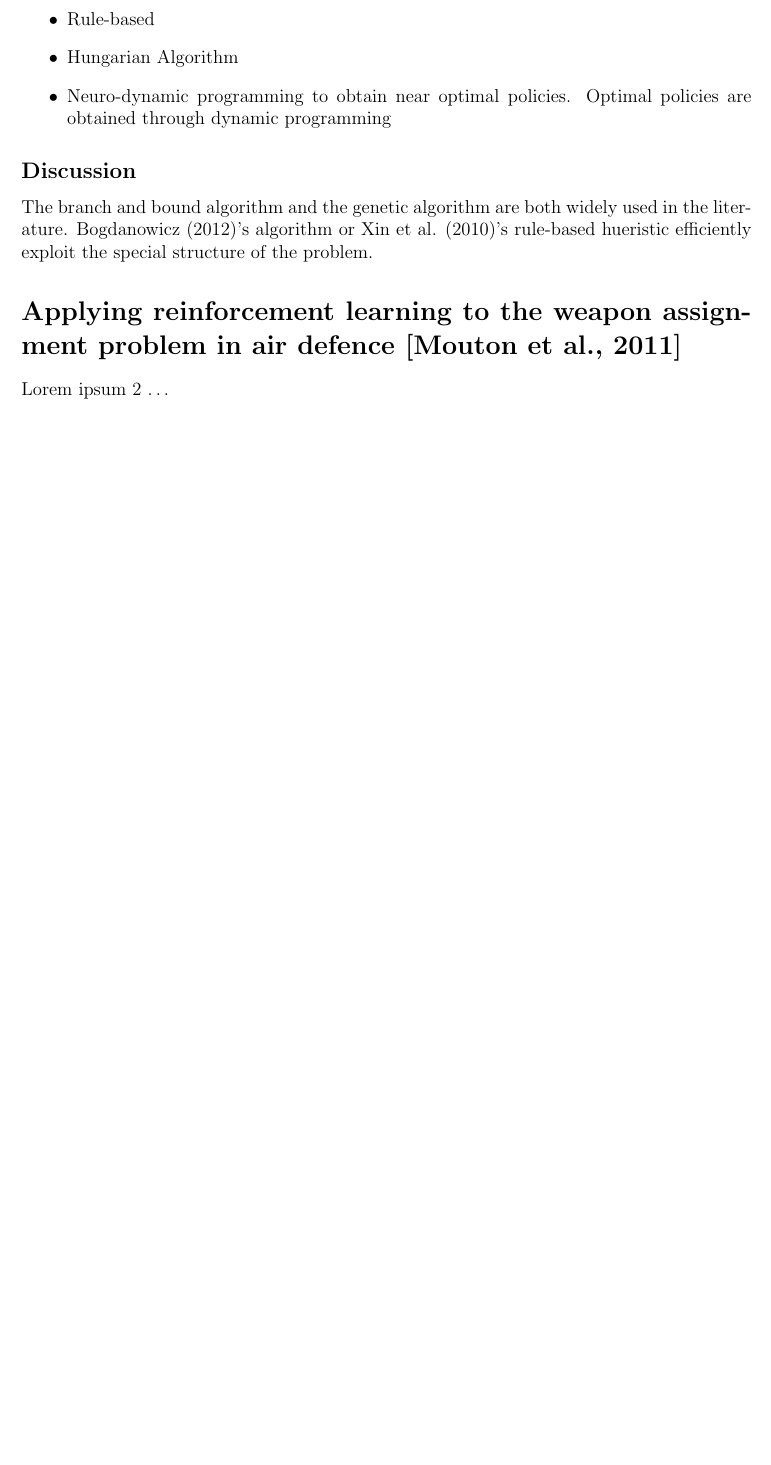
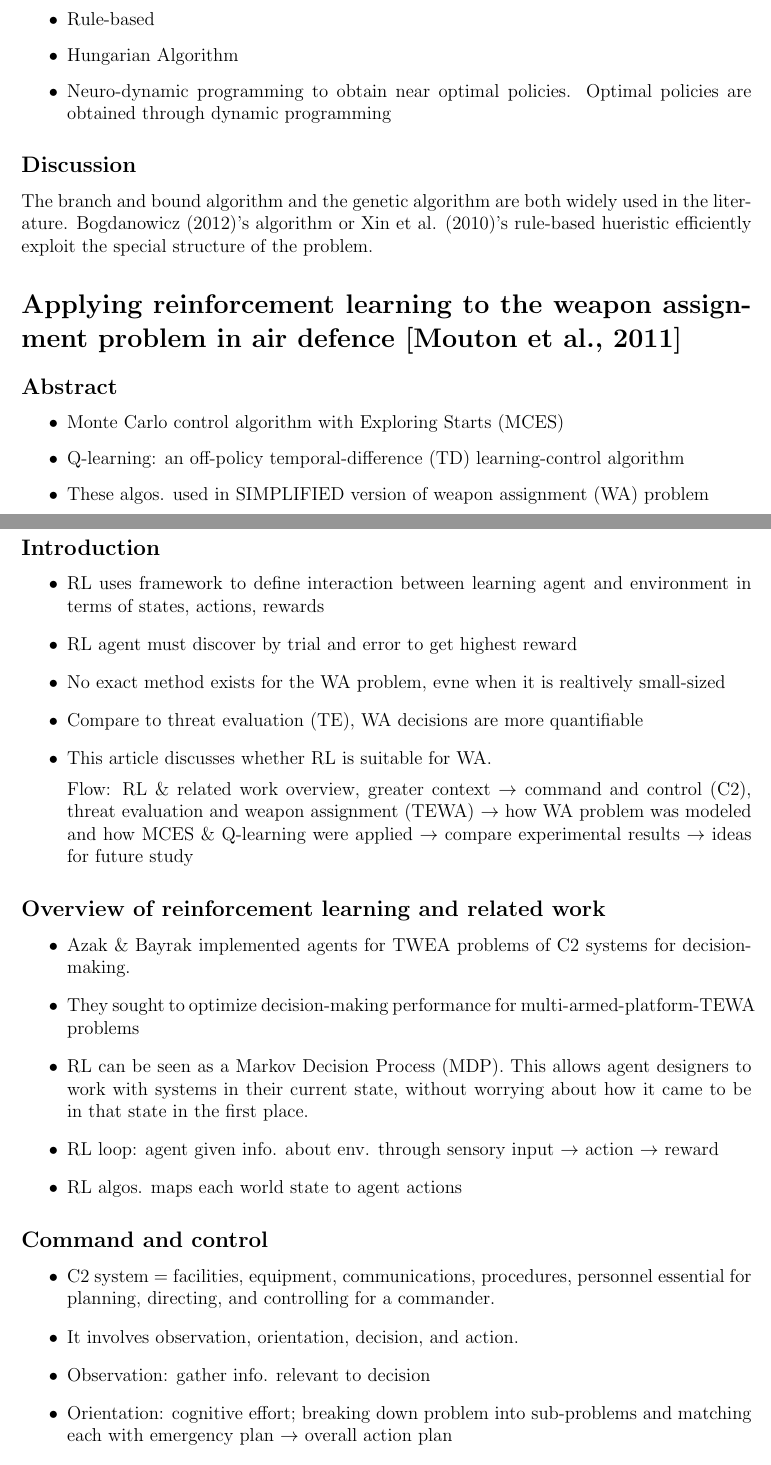
Before and after one commit to K-L-Chen/WM_Dahlgren_Challenge, a LaTeX document (TextFiles/DahlgrenChallengeLitRev.tex): part of page 4 of 6 before the commit and two parts of pages 4 and 5 of 7 after it, the two joined at a grey line, cut so that both start at the same text, the shorter picture padded with empty space. Compiled offline with pdfLaTeX.

Commit message:
Continue into second paper for lit. review

```diff
--- a/TextFiles/DahlgrenChallengeLitRev.tex
+++ b/TextFiles/DahlgrenChallengeLitRev.tex
@@ -180,4 +180,43 @@ Xin et al. (2010)'s rule-based hueristic efficiently exploit the special structu
 
 
 \section*{Applying reinforcement learning to the weapon assignment problem in air defence \cite{rl_wa_airDefence_mouton_2011}}
-Lorem ipsum 2 $\ldots$
+
+\subsection*{Abstract}
+\begin{itemize}
+    \item Monte Carlo control algorithm with Exploring Starts (MCES)
+    \item Q-learning: an off-policy temporal-difference (TD) learning-control algorithm
+    \item These algos. used in SIMPLIFIED version of weapon assignment (WA) problem
+\end{itemize}
+
+
+\subsection*{Introduction}
+\begin{itemize}
+    \item RL uses framework to define interaction between learning agent and environment in terms of states, actions, rewards
+    \item RL agent must discover by trial and error to get highest reward
+    \item No exact method exists for the WA problem, evne when it is realtively small-sized
+    \item Compare to threat evaluation (TE), WA decisions are more quantifiable
+    \item This article discusses whether RL is suitable for WA.
+
+    Flow: RL \& related work overview, greater context $\rightarrow$ command and control (C2), threat evaluation and weapon assignment (TEWA)
+    $\rightarrow$ how WA problem was modeled and how MCES \& Q-learning were applied $\rightarrow$ compare experimental results
+    $\rightarrow$ ideas for future study
+\end{itemize}
+
+\subsection*{Overview of reinforcement learning and related work}
+\begin{itemize}
+    \item Azak \& Bayrak implemented agents for TWEA problems of C2 systems for decision-making.
+    \item They sought to optimize decision-making performance for multi-armed-platform-TEWA problems
+    \item RL can be seen as a Markov Decision Process (MDP). This allows agent designers to work with systems
+    in their current state, without worrying about how it came to be in that state in the first place.
+    \item RL loop: agent given info. about env. through sensory input $\rightarrow$ action $\rightarrow$ reward
+    \item RL algos. maps each world state to agent actions
+\end{itemize}
+
+\subsection*{Command and control}
+\begin{itemize}
+\item C2 system = facilities, equipment, communications, procedures, personnel essential for planning, directing, and controlling
+for a commander.
+\item It involves observation, orientation, decision, and action.
+\item Observation: gather info. relevant to decision
+\item Orientation: cognitive effort; breaking down problem into sub-problems and matching each with emergency plan $\rightarrow$ overall action plan
+\item Decision: whether to execute the action plan
```
Also changed, not shown: TextFiles/DahlgrenChallengeLitRev.pdf, TextFiles/DahlgrenChallengeLitRev.tex (13 more changed lines).
